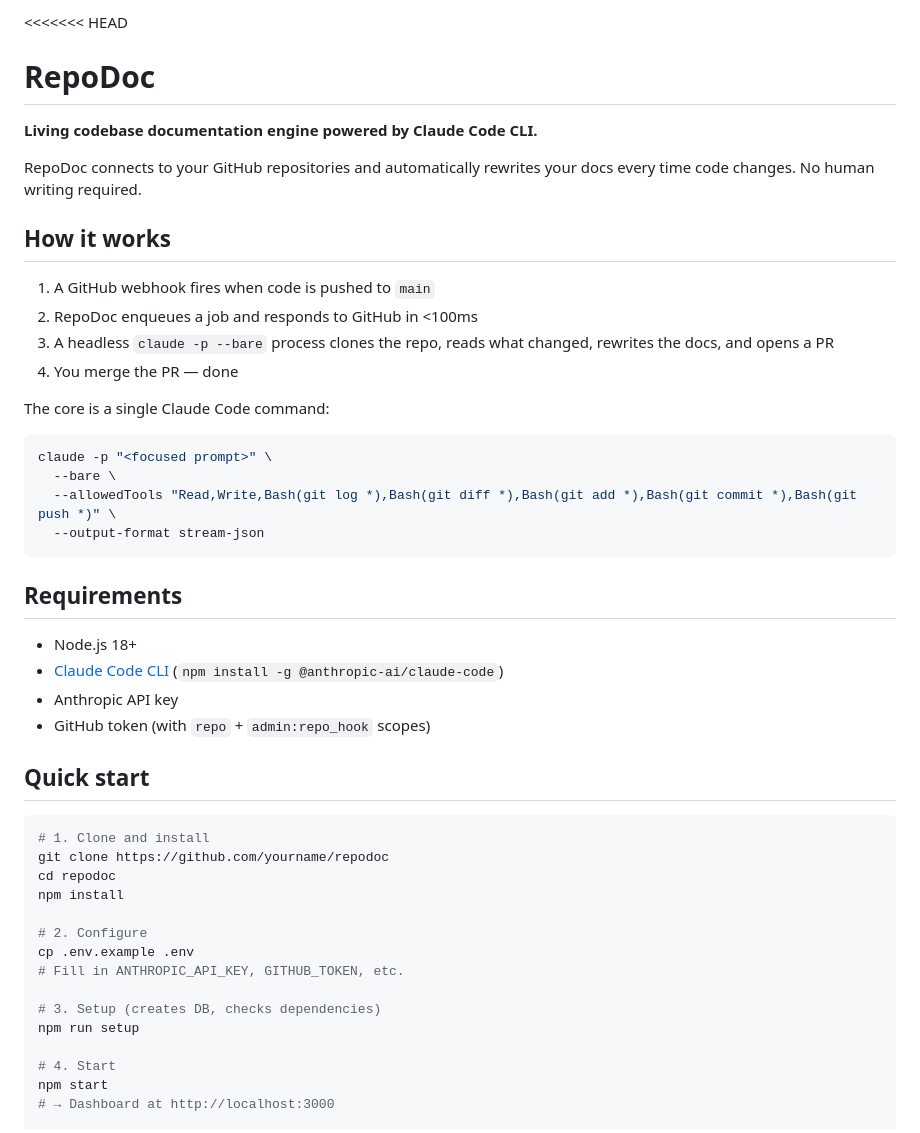
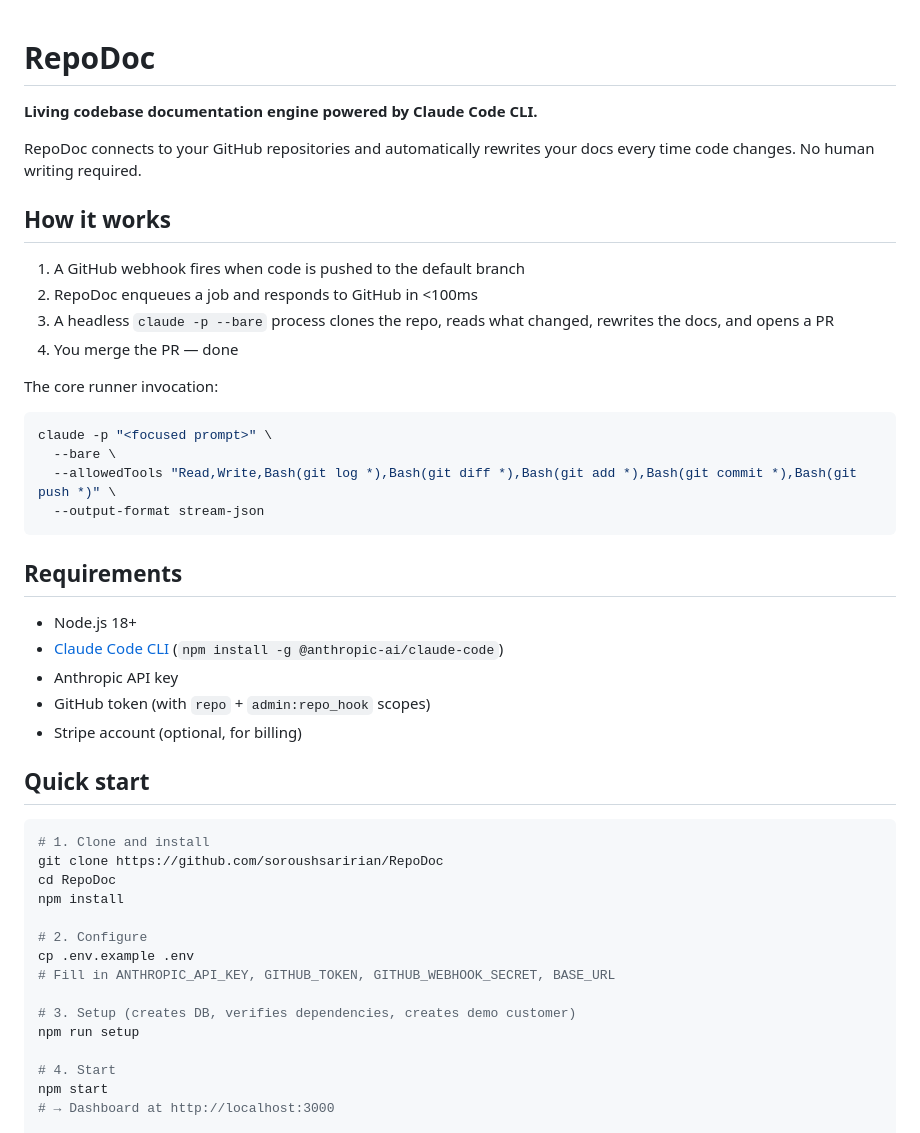
Before and after one commit to soroushsaririan/pushscribe, a Markdown page: README.md, the part around one of its changes. GitHub-like rendering.

````diff
--- a/README.md
+++ b/README.md
@@ -1,4 +1,3 @@
-<<<<<<< HEAD
 # RepoDoc
 
 **Living codebase documentation engine powered by Claude Code CLI.**
@@ -7,12 +6,12 @@ RepoDoc connects to your GitHub repositories and automatically rewrites your doc
 
 ## How it works
 
-1. A GitHub webhook fires when code is pushed to `main`
+1. A GitHub webhook fires when code is pushed to the default branch
 2. RepoDoc enqueues a job and responds to GitHub in <100ms
 3. A headless `claude -p --bare` process clones the repo, reads what changed, rewrites the docs, and opens a PR
 4. You merge the PR — done
 
-The core is a single Claude Code command:
+The core runner invocation:
 
 ```bash
 claude -p "<focused prompt>" \
@@ -27,20 +26,21 @@ claude -p "<focused prompt>" \
 - [Claude Code CLI](https://docs.claude.com/en/docs/claude-code/overview) (`npm install -g @anthropic-ai/claude-code`)
 - Anthropic API key
 - GitHub token (with `repo` + `admin:repo_hook` scopes)
+- Stripe account (optional, for billing)
 
 ## Quick start
 
 ```bash
 # 1. Clone and install
-git clone https://github.com/yourname/repodoc
-cd repodoc
+git clone https://github.com/soroushsaririan/RepoDoc
+cd RepoDoc
 npm install
 
 # 2. Configure
 cp .env.example .env
-# Fill in ANTHROPIC_API_KEY, GITHUB_TOKEN, etc.
+# Fill in ANTHROPIC_API_KEY, GITHUB_TOKEN, GITHUB_WEBHOOK_SECRET, BASE_URL
 
-# 3. Setup (creates DB, checks dependencies)
+# 3. Setup (creates DB, verifies dependencies, creates demo customer)
 npm run setup
 
 # 4. Start
````
Also changed, not shown: other parts of README.md (+78 -43 lines), CHANGELOG.md (added, +21 -0 lines).
